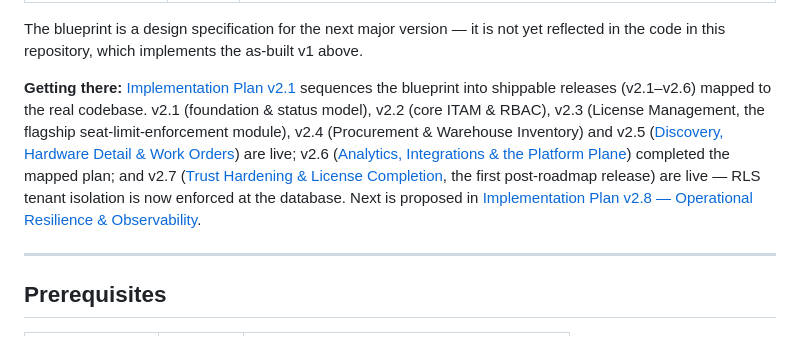
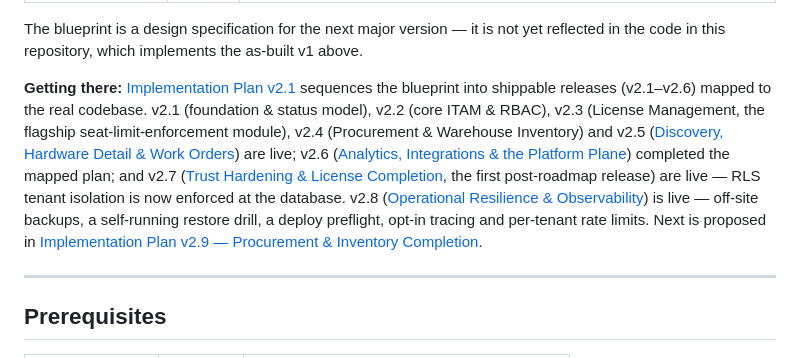
Before and after one commit to Dalbeirdev/TechpioAsset, a Markdown page: README.md, the part around the change. Rendered like a GitHub page.

```diff
--- a/README.md
+++ b/README.md
@@ -42,7 +42,7 @@ Two documentation sets live in [`docs/`](./docs):
 
 The blueprint is a design specification for the next major version — it is not yet reflected in the code in this repository, which implements the as-built v1 above.
 
-**Getting there:** [Implementation Plan v2.1](./docs/IMPLEMENTATION-PLAN-v2.1.md) sequences the blueprint into shippable releases (v2.1–v2.6) mapped to the real codebase. v2.1 (foundation & status model), v2.2 (core ITAM & RBAC), v2.3 (License Management, the flagship seat-limit-enforcement module), v2.4 (Procurement & Warehouse Inventory) and v2.5 ([Discovery, Hardware Detail & Work Orders](./docs/IMPLEMENTATION-PLAN-v2.5-HARDWARE.md)) are live; v2.6 ([Analytics, Integrations & the Platform Plane](./docs/IMPLEMENTATION-PLAN-v2.6-ANALYTICS.md)) completed the mapped plan; and v2.7 ([Trust Hardening & License Completion](./docs/IMPLEMENTATION-PLAN-v2.7-HARDENING.md), the first post-roadmap release) are live — RLS tenant isolation is now enforced at the database. Next is proposed in [Implementation Plan v2.8 — Operational Resilience & Observability](./docs/IMPLEMENTATION-PLAN-v2.8-RESILIENCE.md).
+**Getting there:** [Implementation Plan v2.1](./docs/IMPLEMENTATION-PLAN-v2.1.md) sequences the blueprint into shippable releases (v2.1–v2.6) mapped to the real codebase. v2.1 (foundation & status model), v2.2 (core ITAM & RBAC), v2.3 (License Management, the flagship seat-limit-enforcement module), v2.4 (Procurement & Warehouse Inventory) and v2.5 ([Discovery, Hardware Detail & Work Orders](./docs/IMPLEMENTATION-PLAN-v2.5-HARDWARE.md)) are live; v2.6 ([Analytics, Integrations & the Platform Plane](./docs/IMPLEMENTATION-PLAN-v2.6-ANALYTICS.md)) completed the mapped plan; and v2.7 ([Trust Hardening & License Completion](./docs/IMPLEMENTATION-PLAN-v2.7-HARDENING.md), the first post-roadmap release) are live — RLS tenant isolation is now enforced at the database. v2.8 ([Operational Resilience & Observability](./docs/IMPLEMENTATION-PLAN-v2.8-RESILIENCE.md)) is live — off-site backups, a self-running restore drill, a deploy preflight, opt-in tracing and per-tenant rate limits. Next is proposed in [Implementation Plan v2.9 — Procurement & Inventory Completion](./docs/IMPLEMENTATION-PLAN-v2.9-PROCUREMENT-COMPLETION.md).
 
 ---
 
```
Also changed, not shown: docs/IMPLEMENTATION-PLAN-v2.9-PROCUREMENT-COMPLETION.md (added, +116 -0 lines).
